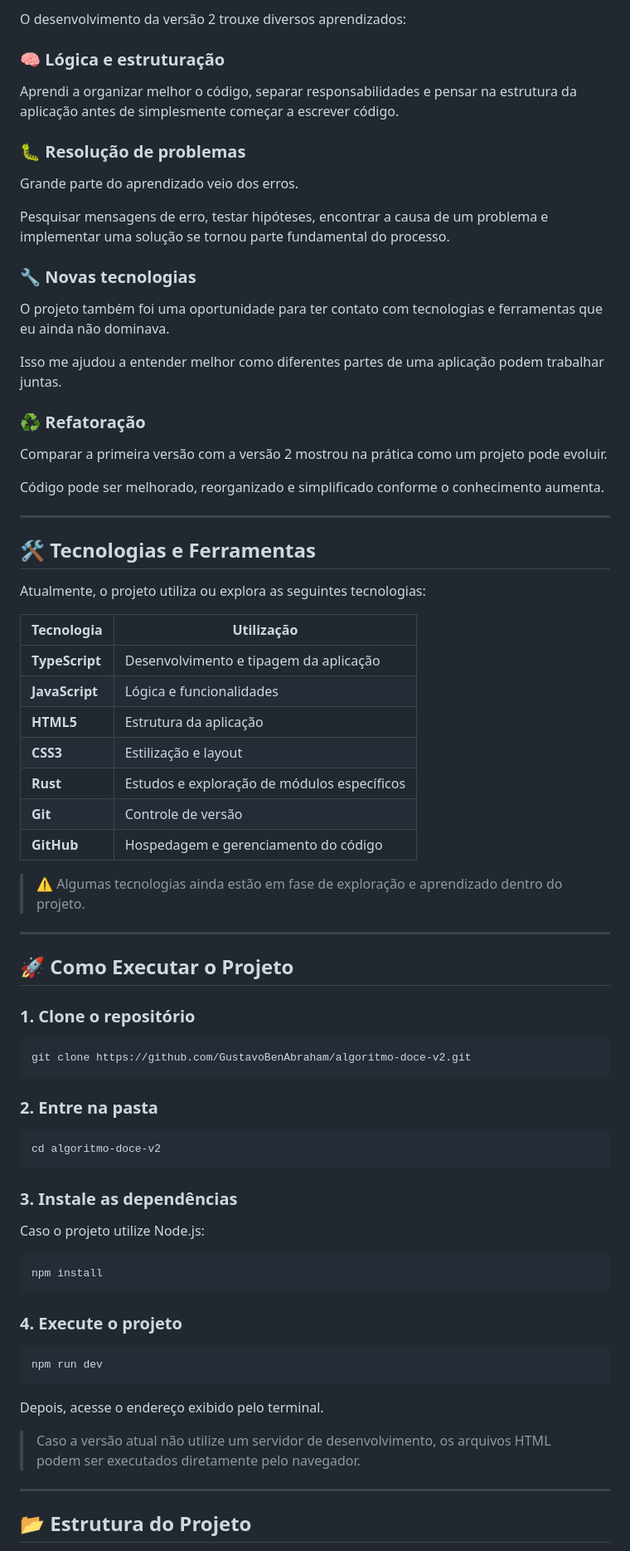
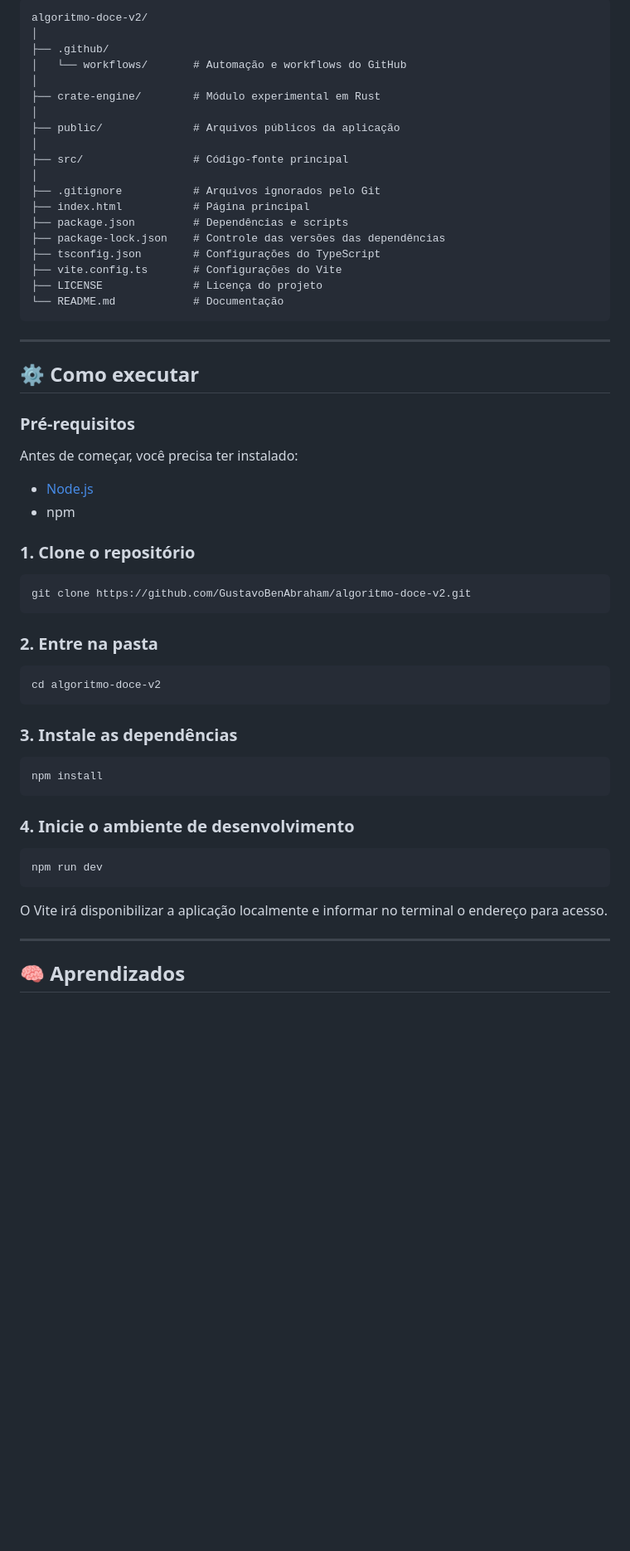
Before and after one commit to GustavoBenAbraham/algoritmo-doce-v2, a Markdown page: README.md, the part around one of its changes. Shown at 83% size. Rendered like a GitHub page; blank space fills up the shorter version.

````diff
--- a/README.md
+++ b/README.md
@@ -53,49 +73,36 @@ O projeto tem como principais objetivos:
 
-O desenvolvimento da versão 2 trouxe diversos aprendizados:
-
-### 🧠 Lógica e estruturação
-
-Aprendi a organizar melhor o código, separar responsabilidades e pensar na estrutura da aplicação antes de simplesmente começar a escrever código.
-
-### 🐛 Resolução de problemas
-
-Grande parte do aprendizado veio dos erros.
-
-Pesquisar mensagens de erro, testar hipóteses, encontrar a causa de um problema e implementar uma solução se tornou parte fundamental do processo.
-
-### 🔧 Novas tecnologias
-
-O projeto também foi uma oportunidade para ter contato com tecnologias e ferramentas que eu ainda não dominava.
-
-Isso me ajudou a entender melhor como diferentes partes de uma aplicação podem trabalhar juntas.
-
-### ♻️ Refatoração
-
-Comparar a primeira versão com a versão 2 mostrou na prática como um projeto pode evoluir.
-
-Código pode ser melhorado, reorganizado e simplificado conforme o conhecimento aumenta.
+```text
+algoritmo-doce-v2/
+│
+├── .github/
+│   └── workflows/       # Automação e workflows do GitHub
+│
+├── crate-engine/        # Módulo experimental em Rust
+│
+├── public/              # Arquivos públicos da aplicação
+│
+├── src/                 # Código-fonte principal
+│
+├── .gitignore           # Arquivos ignorados pelo Git
+├── index.html           # Página principal
+├── package.json         # Dependências e scripts
+├── package-lock.json    # Controle das versões das dependências
+├── tsconfig.json        # Configurações do TypeScript
+├── vite.config.ts       # Configurações do Vite
+├── LICENSE              # Licença do projeto
+└── README.md            # Documentação
+```
 
 ---
 
-## 🛠️ Tecnologias e Ferramentas
+## ⚙️ Como executar
 
-Atualmente, o projeto utiliza ou explora as seguintes tecnologias:
+### Pré-requisitos
 
-| Tecnologia     | Utilização                                  |
-| -------------- | ------------------------------------------- |
-| **TypeScript** | Desenvolvimento e tipagem da aplicação      |
-| **JavaScript** | Lógica e funcionalidades                    |
-| **HTML5**      | Estrutura da aplicação                      |
-| **CSS3**       | Estilização e layout                        |
-| **Rust**       | Estudos e exploração de módulos específicos |
-| **Git**        | Controle de versão                          |
-| **GitHub**     | Hospedagem e gerenciamento do código        |
+Antes de começar, você precisa ter instalado:
 
-> ⚠️ Algumas tecnologias ainda estão em fase de exploração e aprendizado dentro do projeto.
-
----
-
-## 🚀 Como Executar o Projeto
+* [Node.js](https://nodejs.org/)
+* npm
 
 ### 1. Clone o repositório
 
@@ -111,23 +118,19 @@ cd algoritmo-doce-v2
 
 ### 3. Instale as dependências
 
-Caso o projeto utilize Node.js:
-
 ```bash
 npm install
 ```
 
-### 4. Execute o projeto
+### 4. Inicie o ambiente de desenvolvimento
 
 ```bash
 npm run dev
 ```
 
-Depois, acesse o endereço exibido pelo terminal.
-
-> Caso a versão atual não utilize um servidor de desenvolvimento, os arquivos HTML podem ser executados diretamente pelo navegador.
+O Vite irá disponibilizar a aplicação localmente e informar no terminal o endereço para acesso.
 
 ---
 
-## 📂 Estrutura do Projeto
+## 🧠 Aprendizados
 
````
Also changed, not shown: other parts of README.md (+136 -70 lines).
